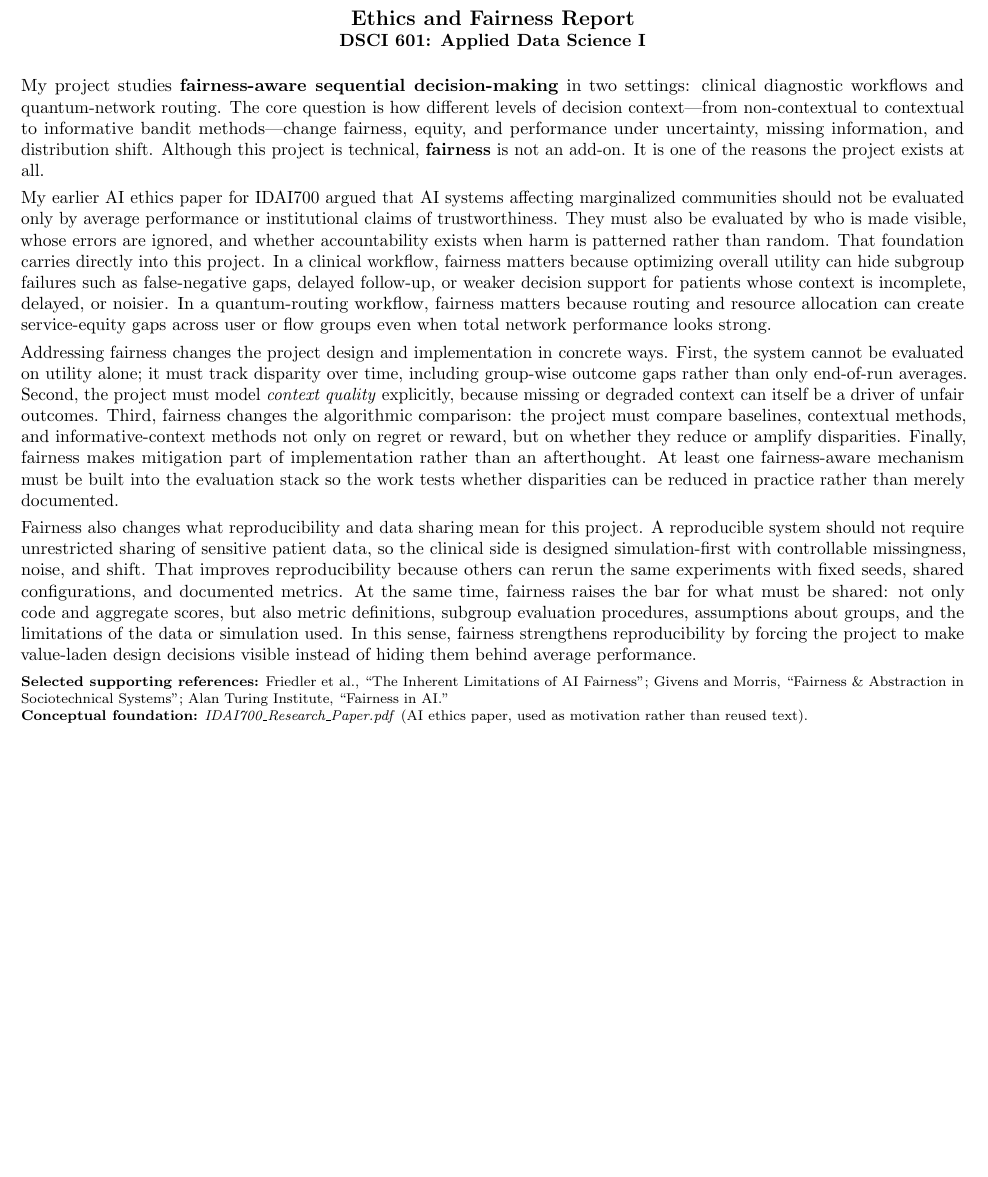
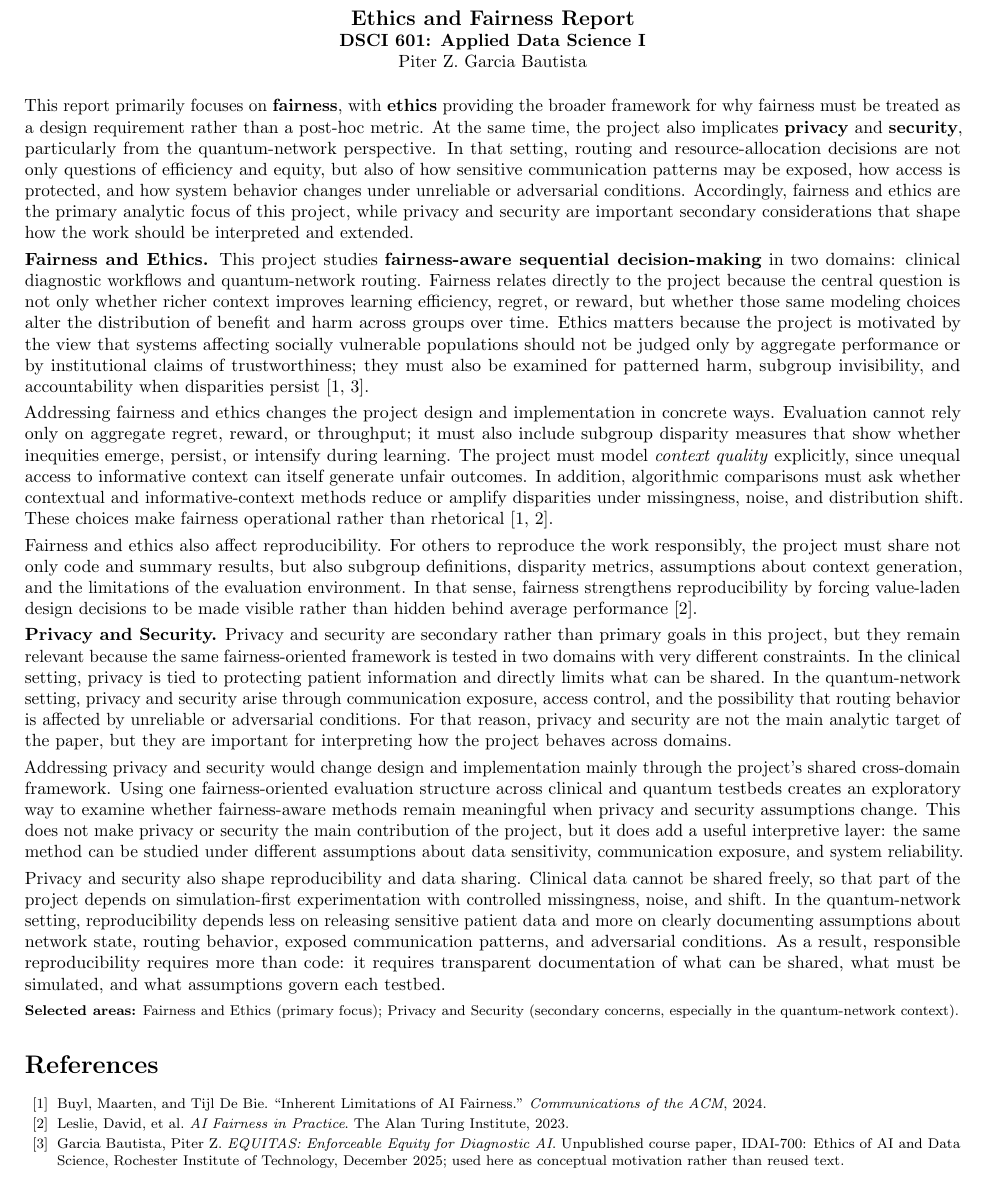
Before and after one commit to pzg8794/IDAI700, a LaTeX document (DSCI601_Ethics_Fairness_Report/ethics_fairness_report.tex): part of the page, cut so that both start at the same text, the shorter picture padded with empty space. Compiled offline with pdfLaTeX.

Commit message:
Finalize DSCI601 ethics report for submission

```diff
--- a/DSCI601_Ethics_Fairness_Report/ethics_fairness_report.tex
+++ b/DSCI601_Ethics_Fairness_Report/ethics_fairness_report.tex
@@ -11,54 +9,47 @@
 
 \begin{center}
 {\large\textbf{Ethics and Fairness Report}}\\
-\textbf{DSCI 601: Applied Data Science I}
+\textbf{DSCI 601: Applied Data Science I}\\
+Piter Z. Garcia Bautista
 \end{center}
 
-My project studies \textbf{fairness-aware sequential decision-making} in two settings:
-clinical diagnostic workflows and quantum-network routing. The core question is how
-different levels of decision context---from non-contextual to contextual to informative
-bandit methods---change fairness, equity, and performance under uncertainty, missing
-information, and distribution shift. Although this project is technical, \textbf{fairness} is not
-an add-on. It is one of the reasons the project exists at all.
+This report primarily focuses on \textbf{fairness}, with \textbf{ethics} providing the broader framework for why fairness must be treated as a design requirement rather than a post-hoc metric. At the same time, the project also implicates \textbf{privacy} and \textbf{security}, particularly from the quantum-network perspective. In that setting, routing and resource-allocation decisions are not only questions of efficiency and equity, but also of how sensitive communication patterns may be exposed, how access is protected, and how system behavior changes under unreliable or adversarial conditions. Accordingly, fairness and ethics are the primary analytic focus of this project, while privacy and security are important secondary considerations that shape how the work should be interpreted and extended.
 
-My earlier AI ethics paper for IDAI700 argued that AI systems affecting marginalized
-communities should not be evaluated only by average performance or institutional claims of
-trustworthiness. They must also be evaluated by who is made visible, whose errors are
-ignored, and whether accountability exists when harm is patterned rather than random. That
-foundation carries directly into this project. In a clinical workflow, fairness matters because
-optimizing overall utility can hide subgroup failures such as false-negative gaps, delayed
-follow-up, or weaker decision support for patients whose context is incomplete, delayed, or
-noisier. In a quantum-routing workflow, fairness matters because routing and resource
-allocation can create service-equity gaps across user or flow groups even when total network
-performance looks strong.
+\textbf{Fairness and Ethics.}
+This project studies \textbf{fairness-aware sequential decision-making} in two domains: clinical diagnostic workflows and quantum-network routing. Fairness relates directly to the project because the central question is not only whether richer context improves learning efficiency, regret, or reward, but whether those same modeling choices alter the distribution of benefit and harm across groups over time. Ethics matters because the project is motivated by the view that systems affecting socially vulnerable populations should not be judged only by aggregate performance or by institutional claims of trustworthiness; they must also be examined for patterned harm, subgroup invisibility, and accountability when disparities persist \cite{buyl2024,garciaBautista2025}.
 
-Addressing fairness changes the project design and implementation in concrete ways. First,
-the system cannot be evaluated on utility alone; it must track disparity over time, including
-group-wise outcome gaps rather than only end-of-run averages. Second, the project must
-model \textit{context quality} explicitly, because missing or degraded context can itself be a
-driver of unfair outcomes. Third, fairness changes the algorithmic comparison: the project
-must compare baselines, contextual methods, and informative-context methods not only on
-regret or reward, but on whether they reduce or amplify disparities. Finally, fairness makes
-mitigation part of implementation rather than an afterthought. At least one fairness-aware
-mechanism must be built into the evaluation stack so the work tests whether disparities can be
-reduced in practice rather than merely documented.
+Addressing fairness and ethics changes the project design and implementation in concrete ways. Evaluation cannot rely only on aggregate regret, reward, or throughput; it must also include subgroup disparity measures that show whether inequities emerge, persist, or intensify during learning. The project must model \emph{context quality} explicitly, since unequal access to informative context can itself generate unfair outcomes. In addition, algorithmic comparisons must ask whether contextual and informative-context methods reduce or amplify disparities under missingness, noise, and distribution shift. These choices make fairness operational rather than rhetorical \cite{buyl2024,leslie2023}.
 
-Fairness also changes what reproducibility and data sharing mean for this project. A
-reproducible system should not require unrestricted sharing of sensitive patient data, so the
-clinical side is designed simulation-first with controllable missingness, noise, and shift.
-That improves reproducibility because others can rerun the same experiments with fixed seeds,
-shared configurations, and documented metrics. At the same time, fairness raises the bar for
-what must be shared: not only code and aggregate scores, but also metric definitions,
-subgroup evaluation procedures, assumptions about groups, and the limitations of the data or
-simulation used. In this sense, fairness strengthens reproducibility by forcing the project to
-make value-laden design decisions visible instead of hiding them behind average performance.
+Fairness and ethics also affect reproducibility. For others to reproduce the work responsibly, the project must share not only code and summary results, but also subgroup definitions, disparity metrics, assumptions about context generation, and the limitations of the evaluation environment. In that sense, fairness strengthens reproducibility by forcing value-laden design decisions to be made visible rather than hidden behind average performance \cite{leslie2023}.
+
+\textbf{Privacy and Security.}
+Privacy and security are secondary rather than primary goals in this project, but they remain relevant because the same fairness-oriented framework is tested in two domains with very different constraints. In the clinical setting, privacy is tied to protecting patient information and directly limits what can be shared. In the quantum-network setting, privacy and security arise through communication exposure, access control, and the possibility that routing behavior is affected by unreliable or adversarial conditions. For that reason, privacy and security are not the main analytic target of the paper, but they are important for interpreting how the project behaves across domains.
+
+Addressing privacy and security would change design and implementation mainly through the project's shared cross-domain framework. Using one fairness-oriented evaluation structure across clinical and quantum testbeds creates an exploratory way to examine whether fairness-aware methods remain meaningful when privacy and security assumptions change. This does not make privacy or security the main contribution of the project, but it does add a useful interpretive layer: the same method can be studied under different assumptions about data sensitivity, communication exposure, and system reliability.
+
+Privacy and security also shape reproducibility and data sharing. Clinical data cannot be shared freely, so that part of the project depends on simulation-first experimentation with controlled missingness, noise, and shift. In the quantum-network setting, reproducibility depends less on releasing sensitive patient data and more on clearly documenting assumptions about network state, routing behavior, exposed communication patterns, and adversarial conditions. As a result, responsible reproducibility requires more than code: it requires transparent documentation of what can be shared, what must be simulated, and what assumptions govern each testbed.
 
 \vspace{0.2em}
 \footnotesize
-\textbf{Selected supporting references:} Friedler et al., ``The Inherent Limitations of AI
-Fairness''; Givens and Morris, ``Fairness \& Abstraction in Sociotechnical Systems''; Alan
-Turing Institute, ``Fairness in AI.'' \\
-\textbf{Conceptual foundation:} \textit{IDAI700\_Research\_Paper.pdf} (AI ethics paper, used as
-motivation rather than reused text).
+\textbf{Selected areas:} Fairness and Ethics (primary focus); Privacy and Security (secondary concerns, especially in the quantum-network context).
+
+\begin{thebibliography}{99}\setlength{\itemsep}{0em}
+
+\bibitem{buyl2024}
+Buyl, Maarten, and Tijl De Bie.
+``Inherent Limitations of AI Fairness.''
+\textit{Communications of the ACM}, 2024.
+
+\bibitem{leslie2023}
+Leslie, David, et al.
+\textit{AI Fairness in Practice}.
+The Alan Turing Institute, 2023.
+
+\bibitem{garciaBautista2025}
+Garcia Bautista, Piter Z.
+\textit{EQUITAS: Enforceable Equity for Diagnostic AI}.
+Unpublished course paper, IDAI-700: Ethics of AI and Data Science, Rochester Institute of Technology, December 2025; used here as conceptual motivation rather than reused text.
+
+\end{thebibliography}
 
 \end{document}
```
Also changed, not shown: DSCI601_Ethics_Fairness_Report/TODO.md (+4 -4 lines), DSCI601_Ethics_Fairness_Report/submission_check.md (added, +39 -0 lines), DSCI601_Ethics_Fairness_Report/ethics_fairness_report.pdf, DSCI601_Ethics_Fairness_Report/ethics_fairness_report.tex (6 more changed lines).
